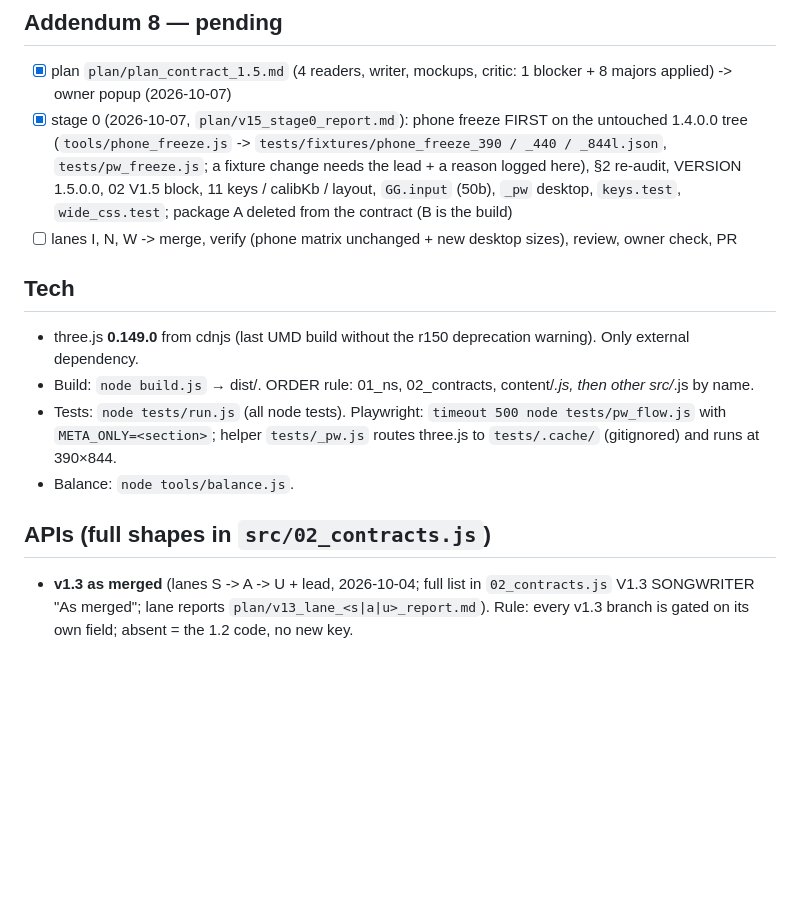
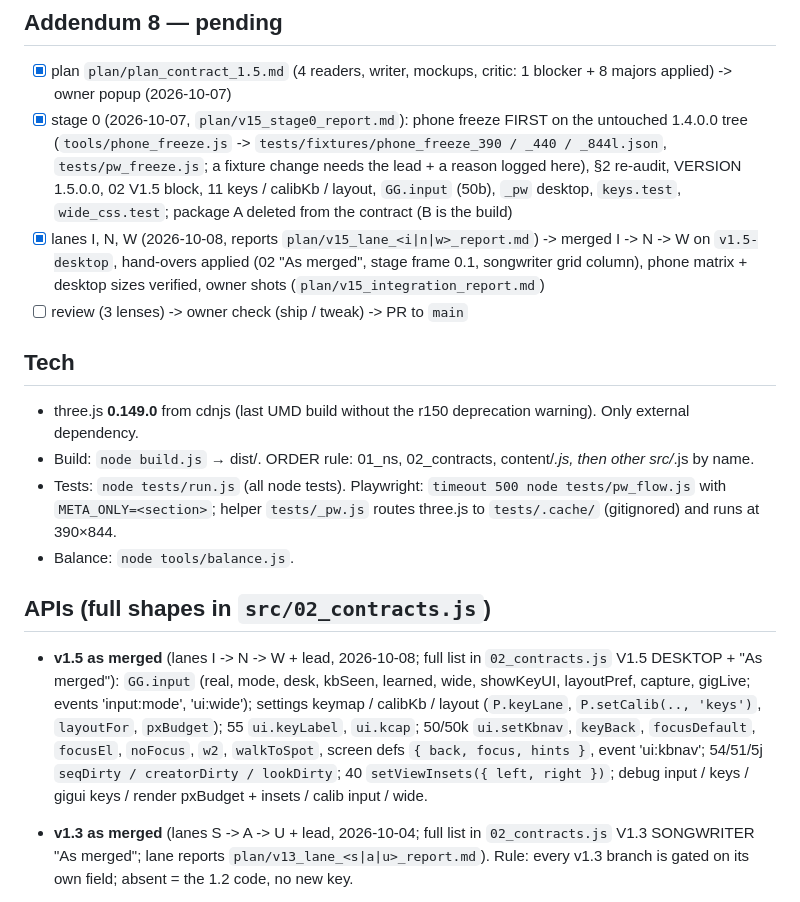
Before and after one commit to Jxstrr0/GarageToGlory, a Markdown page: plan/status.md, the part around one of its changes. Rendered like a GitHub page; blank space fills up the shorter version.

```diff
--- a/plan/status.md
+++ b/plan/status.md
@@ -479,7 +491,10 @@ Owner words: "if i don't want to okay specific gig can we add a simulate option?
   -> `tests/fixtures/phone_freeze_390 / _440 / _844l.json`, `tests/pw_freeze.js`; a fixture change needs the lead + a reason logged
   here), §2 re-audit, VERSION 1.5.0.0, 02 V1.5 block, 11 keys / calibKb / layout, `GG.input` (50b), `_pw` desktop, `keys.test`,
   `wide_css.test`; package A deleted from the contract (B is the build)
-- [ ] lanes I, N, W -> merge, verify (phone matrix unchanged + new desktop sizes), review, owner check, PR
+- [x] lanes I, N, W (2026-10-08, reports `plan/v15_lane_<i|n|w>_report.md`) -> merged I -> N -> W on `v1.5-desktop`, hand-overs
+  applied (02 "As merged", stage frame 0.1, songwriter grid column), phone matrix + desktop sizes verified, owner shots
+  (`plan/v15_integration_report.md`)
+- [ ] review (3 lenses) -> owner check (ship / tweak) -> PR to `main`
 
 ## Tech
 - three.js **0.149.0** from cdnjs (last UMD build without the r150 deprecation warning). Only external dependency.
@@ -488,6 +503,12 @@ Owner words: "if i don't want to okay specific gig can we add a simulate option?
 - Balance: `node tools/balance.js`.
 
 ## APIs (full shapes in `src/02_contracts.js`)
+- **v1.5 as merged** (lanes I -> N -> W + lead, 2026-10-08; full list in `02_contracts.js` V1.5 DESKTOP + "As merged"):
+  `GG.input` (real, mode, desk, kbSeen, learned, wide, showKeyUI, layoutPref, capture, gigLive; events 'input:mode', 'ui:wide');
+  settings keymap / calibKb / layout (`P.keyLane`, `P.setCalib(.., 'keys')`, `layoutFor`, `pxBudget`); 55 `ui.keyLabel`,
+  `ui.kcap`; 50/50k `ui.setKbnav`, `keyBack`, `focusDefault`, `focusEl`, `noFocus`, `w2`, `walkToSpot`, screen defs
+  `{ back, focus, hints }`, event 'ui:kbnav'; 54/51/5j `seqDirty / creatorDirty / lookDirty`; 40 `setViewInsets({ left, right })`;
+  debug input / keys / gigui keys / render pxBudget + insets / calib input / wide.
 - **v1.3 as merged** (lanes S -> A -> U + lead, 2026-10-04; full list in `02_contracts.js` V1.3 SONGWRITER "As merged"; lane
   reports `plan/v13_lane_<s|a|u>_report.md`). Rule: every v1.3 branch is gated on its own field; absent = the 1.2 code, no new key.
   - Data (all optional, sanitize writes them only when valid, after `part`): `p.chords { verse|chorus|bridge: [4 semis] }`,
```
Also changed, not shown: other parts of plan/status.md (+18 -6 lines).
